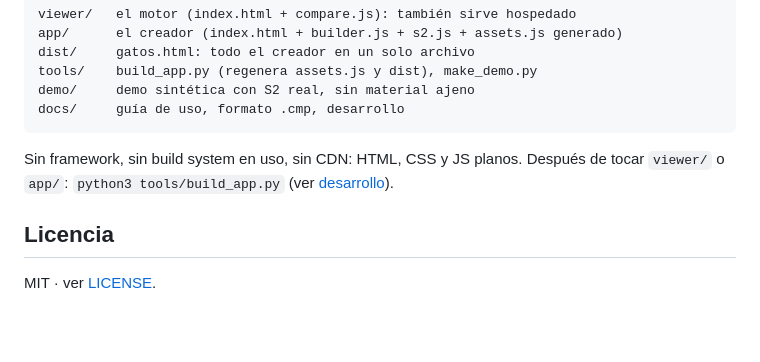
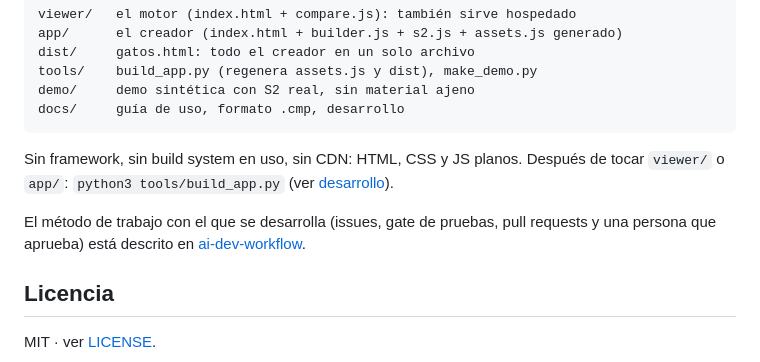
Before and after one commit to gatolocoses/gatos.pics, a Markdown page: README.md, the part around the change. Drawn GitHub-style; blank space fills up the shorter version.

Commit message:
README: enlace al método de desarrollo

```diff
--- a/README.md
+++ b/README.md
@@ -121,6 +121,10 @@ Sin framework, sin build system en uso, sin CDN: HTML, CSS y JS planos.
 Después de tocar `viewer/` o `app/`: `python3 tools/build_app.py` (ver
 [desarrollo](docs/desarrollo.md)).
 
+El método de trabajo con el que se desarrolla (issues, gate de pruebas, pull
+requests y una persona que aprueba) está descrito en
+[ai-dev-workflow](https://github.com/gatolocoses/ai-dev-workflow).
+
 ## Licencia
 
 MIT · ver [LICENSE](LICENSE).
```
